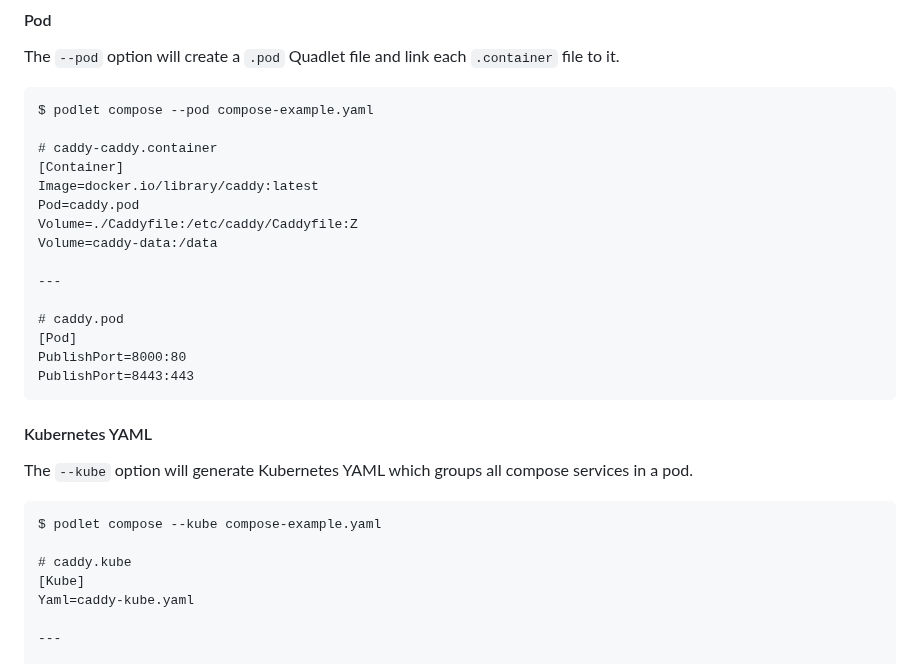
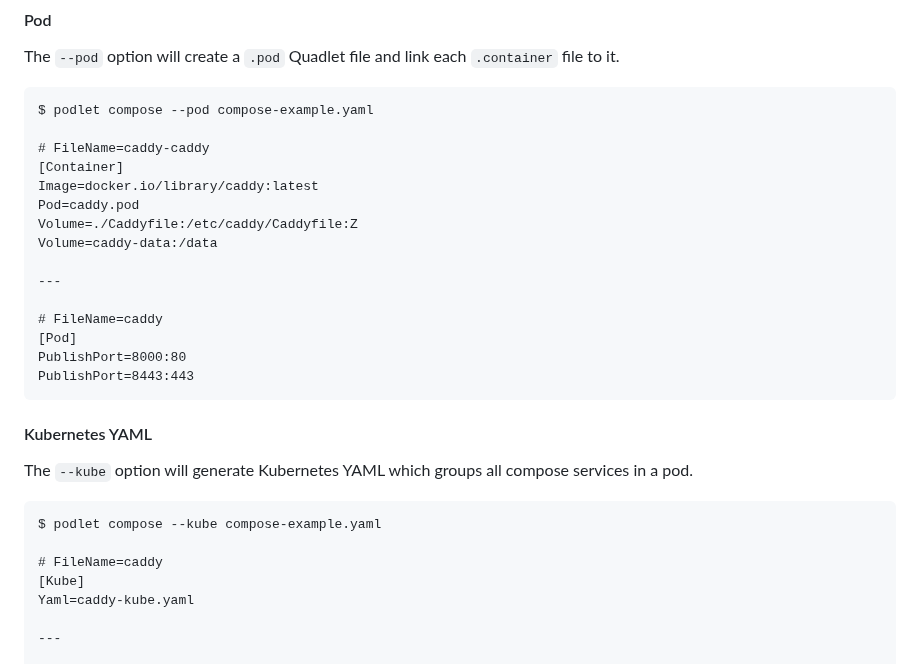
Before and after one commit to containers/podlet, a Markdown page: README.md, the part around one of its changes. Rendered like a GitHub page.

````diff
--- a/README.md
+++ b/README.md
@@ -269,7 +280,7 @@ The `--pod` option will create a `.pod` Quadlet file and link each `.container`
 ```
 $ podlet compose --pod compose-example.yaml
 
-# caddy-caddy.container
+# FileName=caddy-caddy
 [Container]
 Image=docker.io/library/caddy:latest
 Pod=caddy.pod
@@ -278,7 +289,7 @@ Volume=caddy-data:/data
 
 ---
 
-# caddy.pod
+# FileName=caddy
 [Pod]
 PublishPort=8000:80
 PublishPort=8443:443
@@ -291,7 +302,7 @@ The `--kube` option will generate Kubernetes YAML which groups all compose servi
 ```
 $ podlet compose --kube compose-example.yaml
 
-# caddy.kube
+# FileName=caddy
 [Kube]
 Yaml=caddy-kube.yaml
 
````
Also changed, not shown: other parts of README.md (+45 -34 lines), demo.gif, 1 other file.
